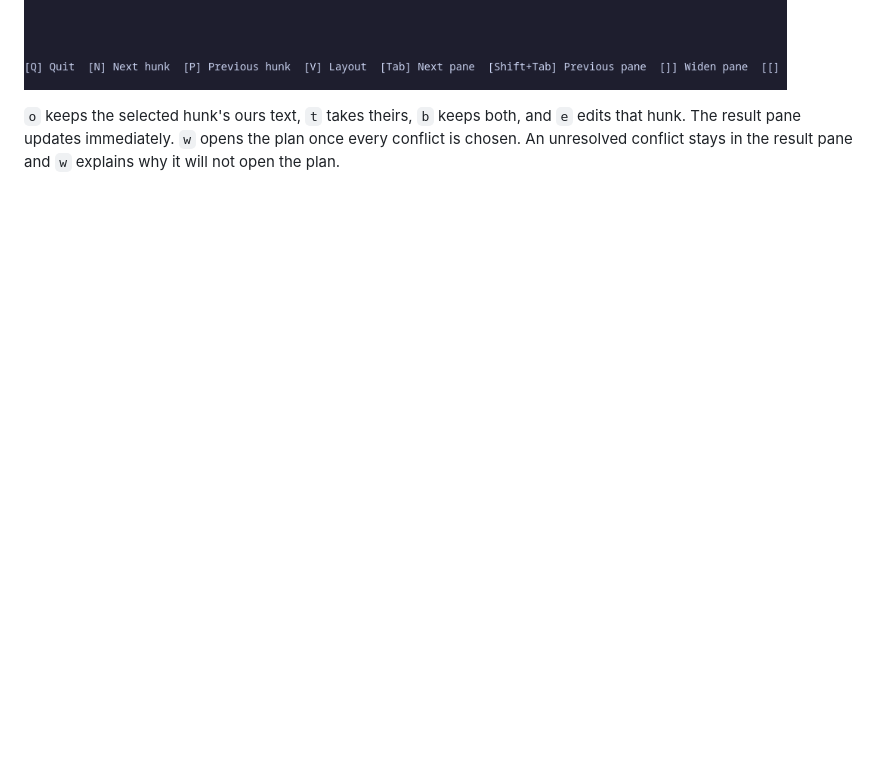
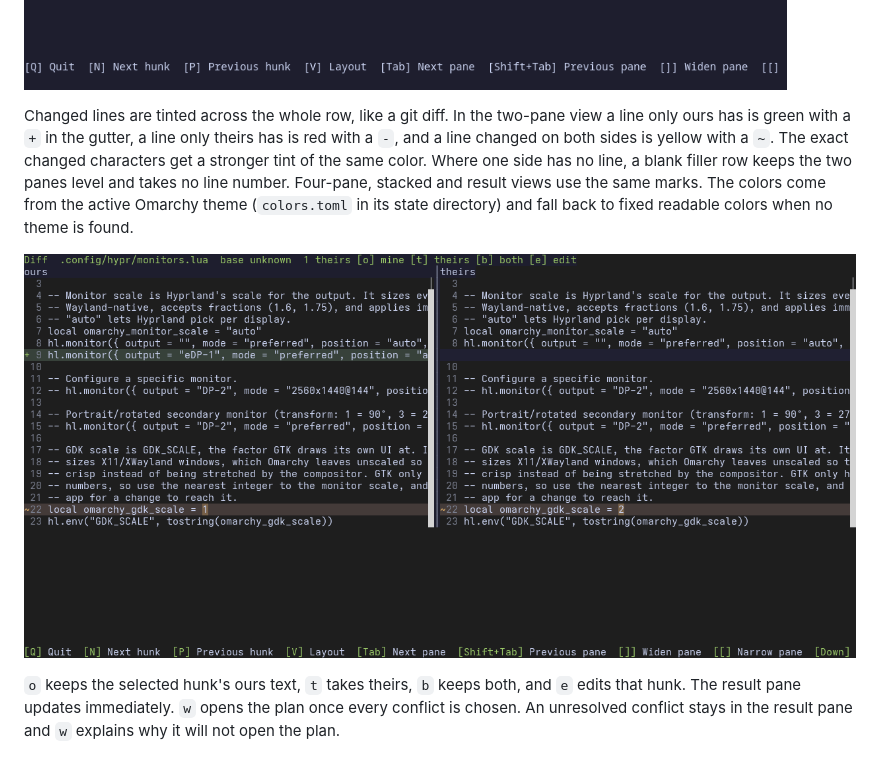
Before and after one commit to moonbase2090/drift, a Markdown page: README.md, the part around the change. GitHub-like rendering; pictures changed too: docs/media/diff-rows.gif (added); blank space fills up the shorter version.

```diff
--- a/README.md
+++ b/README.md
@@ -25,6 +25,10 @@ Below 160 columns the same file uses fewer panes. From 100 columns it shows ours
 The Omarchy menu opens Drift with app id `TUI.float`. Omarchy floats and centers that class at 875×600. Stock Foot, with JetBrains Mono at 9pt and 14px of padding, measures 121×33 cells in that window, which is the two-pane layout. Maximizing reaches four panes at 160 columns. Drift does not add its own window rule.
 
 ![Narrower diff layouts](docs/media/layout-cycle.gif)
+
+Changed lines are tinted across the whole row, like a git diff. In the two-pane view a line only ours has is green with a `+` in the gutter, a line only theirs has is red with a `-`, and a line changed on both sides is yellow with a `~`. The exact changed characters get a stronger tint of the same color. Where one side has no line, a blank filler row keeps the two panes level and takes no line number. Four-pane, stacked and result views use the same marks. The colors come from the active Omarchy theme (`colors.toml` in its state directory) and fall back to fixed readable colors when no theme is found.
+
+![Tinted diff rows](docs/media/diff-rows.gif)
 
 `o` keeps the selected hunk's ours text, `t` takes theirs, `b` keeps both, and `e` edits that hunk. The result pane updates immediately. `w` opens the plan once every conflict is chosen. An unresolved conflict stays in the result pane and `w` explains why it will not open the plan.
 
```
Also changed, not shown: 9 other files.
